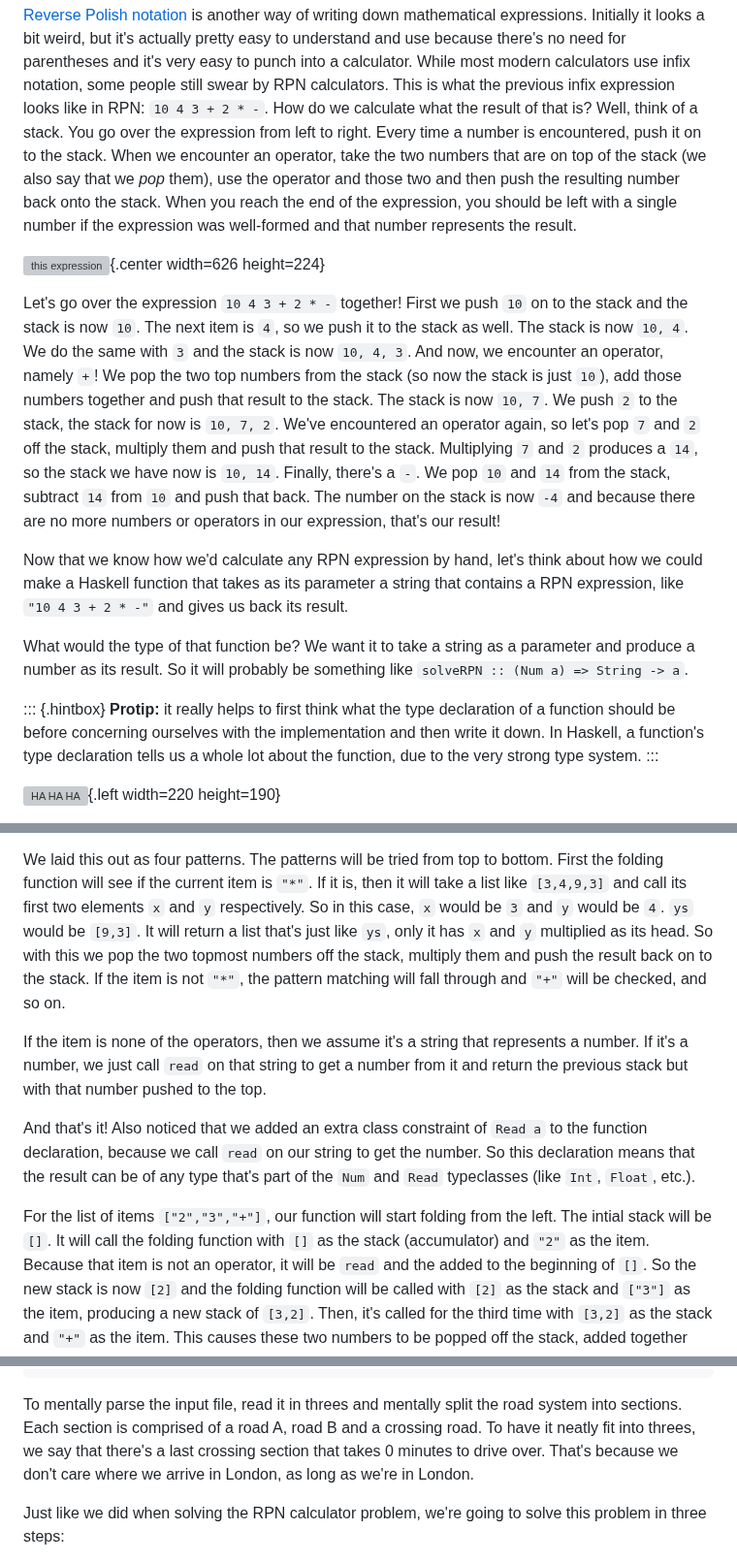
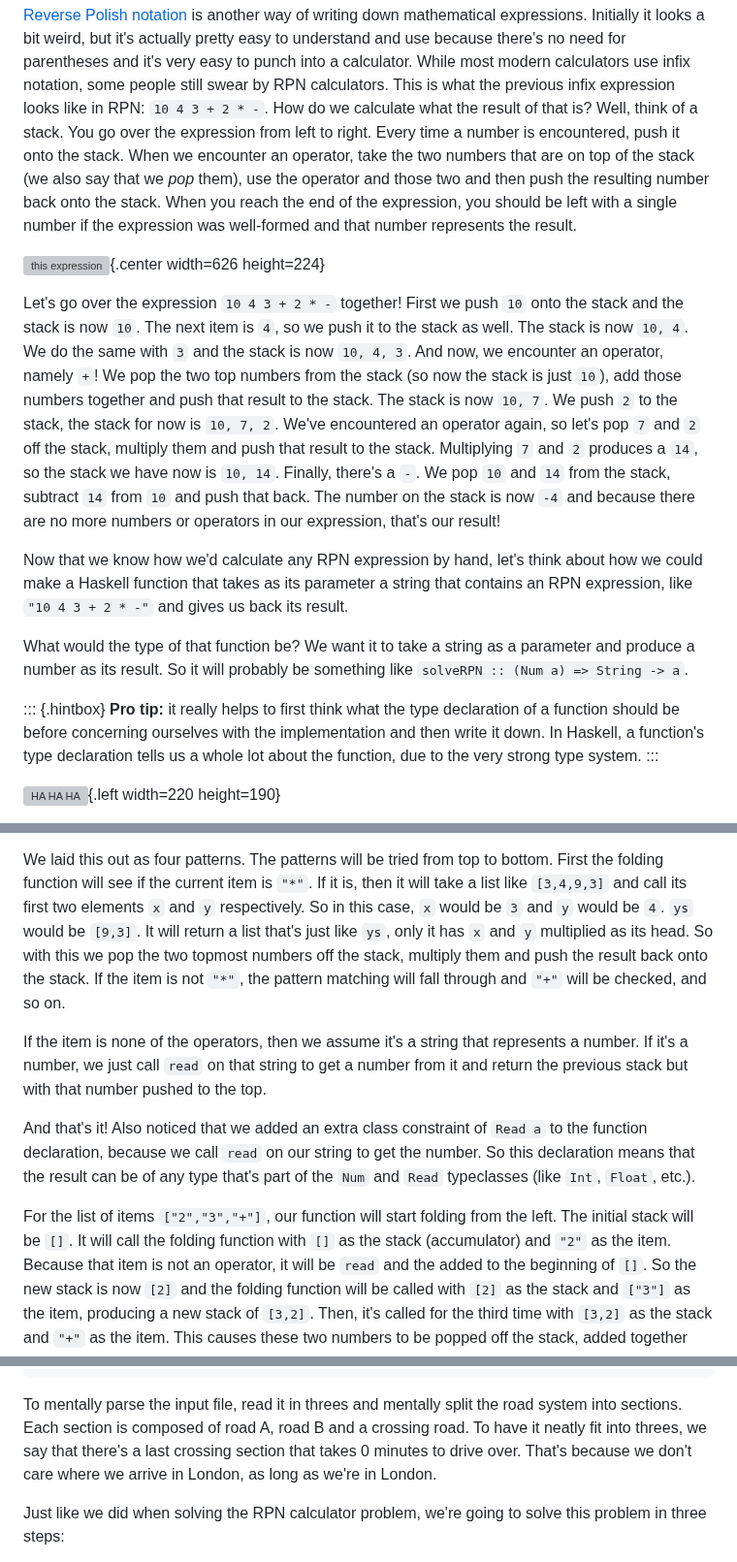
Before and after one commit to learnyouahaskell/learnyouahaskell.github.io, a Markdown page: markdown/source_md/functionally-solving-problems.md, 3 parts joined by grey strips. Shown at 97% size. Drawn GitHub-style; grey boxes are pictures that could not be loaded.

Commit message:
Update and review functionally-solving-problems.md

````diff
--- a/markdown/source_md/functionally-solving-problems.md
+++ b/markdown/source_md/functionally-solving-problems.md
@@ -20,14 +20,14 @@ This is what the previous infix expression looks like in RPN: `10 4 3 + 2 * -`.
 How do we calculate what the result of that is?
 Well, think of a stack.
 You go over the expression from left to right.
-Every time a number is encountered, push it on to the stack.
+Every time a number is encountered, push it onto the stack.
 When we encounter an operator, take the two numbers that are on top of the stack (we also say that we *pop* them), use the operator and those two and then push the resulting number back onto the stack.
 When you reach the end of the expression, you should be left with a single number if the expression was well-formed and that number represents the result.
 
 ![this expression](http://s3.amazonaws.com/lyah/rpn.png){.center width=626 height=224}
 
 Let's go over the expression `10 4 3 + 2 * -` together!
-First we push `10` on to the stack and the stack is now `10`.
+First we push `10` onto the stack and the stack is now `10`.
 The next item is `4`, so we push it to the stack as well.
 The stack is now `10, 4`.
 We do the same with `3` and the stack is now `10, 4, 3`.
@@ -41,14 +41,14 @@ Finally, there's a `-`.
 We pop `10` and `14` from the stack, subtract `14` from `10` and push that back.
 The number on the stack is now `-4` and because there are no more numbers or operators in our expression, that's our result!
 
-Now that we know how we'd calculate any RPN expression by hand, let's think about how we could make a Haskell function that takes as its parameter a string that contains a RPN expression, like `"10 4 3 + 2 * -"` and gives us back its result.
+Now that we know how we'd calculate any RPN expression by hand, let's think about how we could make a Haskell function that takes as its parameter a string that contains an RPN expression, like `"10 4 3 + 2 * -"` and gives us back its result.
 
 What would the type of that function be?
 We want it to take a string as a parameter and produce a number as its result.
 So it will probably be something like `solveRPN :: (Num a) => String -> a`.
 
 ::: {.hintbox}
-**Protip:** it really helps to first think what the type declaration of a function should be before concerning ourselves with the implementation and then write it down.
+**Pro tip:** it really helps to first think what the type declaration of a function should be before concerning ourselves with the implementation and then write it down.
 In Haskell, a function's type declaration tells us a whole lot about the function, due to the very strong type system.
 :::
 
@@ -127,7 +127,7 @@ If it is, then it will take a list like `[3,4,9,3]` and call its first two eleme
 So in this case, `x` would be `3` and `y` would be `4`.
 `ys` would be `[9,3]`.
 It will return a list that's just like `ys`, only it has `x` and `y` multiplied as its head.
-So with this we pop the two topmost numbers off the stack, multiply them and push the result back on to the stack.
+So with this we pop the two topmost numbers off the stack, multiply them and push the result back onto the stack.
 If the item is not `"*"`, the pattern matching will fall through and `"+"` will be checked, and so on.
 
 If the item is none of the operators, then we assume it's a string that represents a number.
@@ -138,7 +138,7 @@ Also noticed that we added an extra class constraint of `Read a` to the function
 So this declaration means that the result can be of any type that's part of the `Num` and `Read` typeclasses (like `Int`, `Float`, etc.).
 
 For the list of items `["2","3","+"]`, our function will start folding from the left.
-The intial stack will be `[]`.
+The initial stack will be `[]`.
 It will call the folding function with `[]` as the stack (accumulator) and `"2"` as the item.
 Because that item is not an operator, it will be `read` and the added to the beginning of `[]`.
 So the new stack is now `[2]` and the folding function will be called with `[2]` as the stack and `["3"]` as the item, producing a new stack of `[3,2]`.
@@ -254,7 +254,7 @@ Here's what the input would look like for this case:
 ```
 
 To mentally parse the input file, read it in threes and mentally split the road system into sections.
-Each section is comprised of a road A, road B and a crossing road.
+Each section is composed of road A, road B and a crossing road.
 To have it neatly fit into threes, we say that there's a last crossing section that takes 0 minutes to drive over.
 That's because we don't care where we arrive in London, as long as we're in London.
 
````
